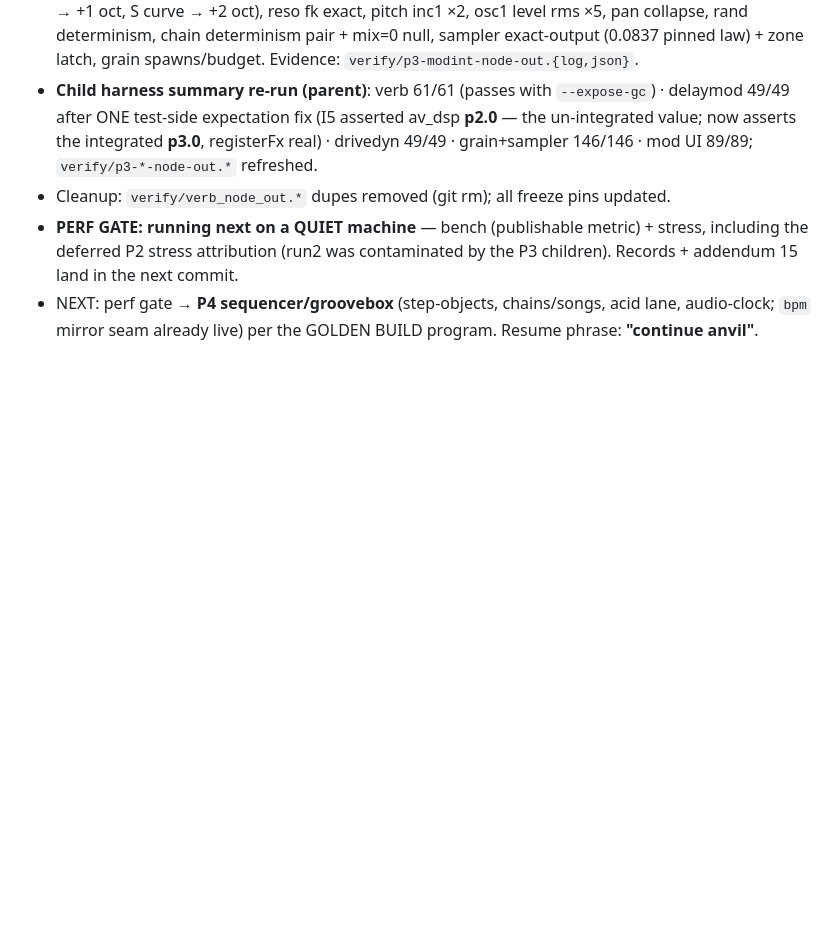
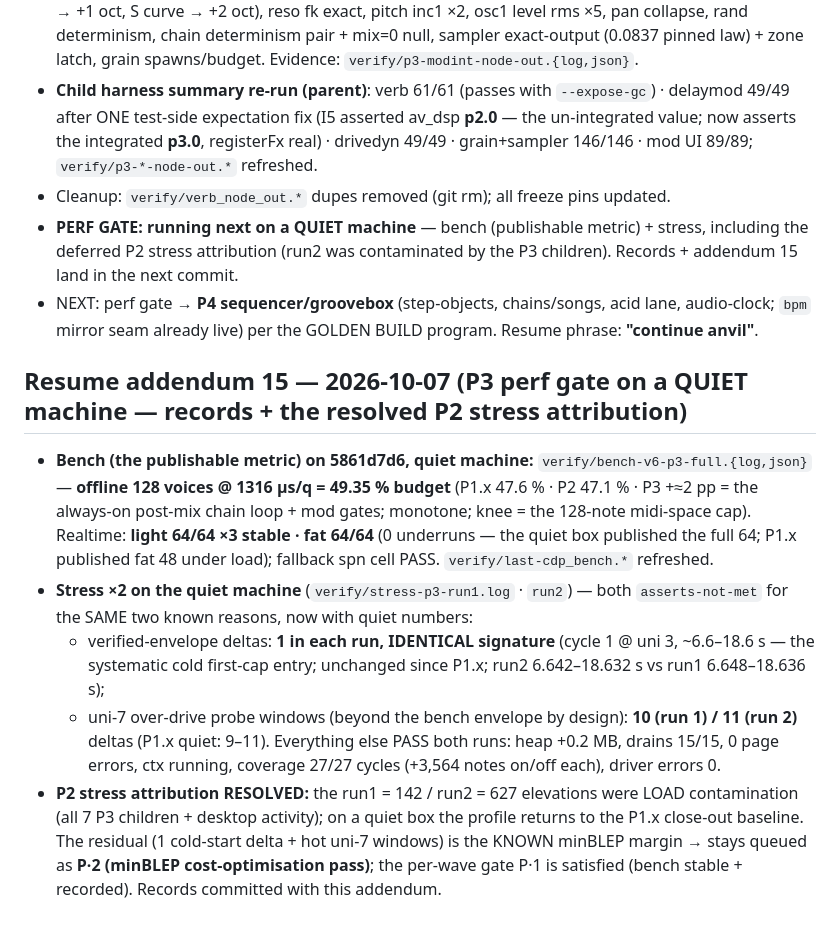
Before and after one commit to ModdySwag/Anvil, a Markdown page: CONTINUATION-2026-10-06.md, the part around the change. Rendered like a GitHub page; blank space fills up the shorter version.

Commit message:
P3 perf gate (QUIET machine): bench-v6 = 128 voices @ 49.35% offline (FX chain +2pp; light 64x3 · fat 64/64 published), stress x2 — IDENTICAL single cold-start verified-window delta + 10/11 uni-7 probe windows → P2 run1/run2 (142/627) RESOLVED as load contamination; records bench-v6-p3-full.* + stress-p3-run1/2.log + refreshed last-* + addendum 15

```diff
--- a/CONTINUATION-2026-10-06.md
+++ b/CONTINUATION-2026-10-06.md
@@ -520,3 +520,26 @@ Resume phrase: **"continue anvil"**.
   addendum 15 land in the next commit.
 - NEXT: perf gate → **P4 sequencer/groovebox** (step-objects, chains/songs, acid lane, audio-clock;
   `bpm` mirror seam already live) per the GOLDEN BUILD program. Resume phrase: **"continue anvil"**.
+
+
+## Resume addendum 15 — 2026-10-07 (P3 perf gate on a QUIET machine — records + the resolved P2 stress attribution)
+
+- **Bench (the publishable metric) on 5861d7d6, quiet machine:** `verify/bench-v6-p3-full.{log,json}`
+  — **offline 128 voices @ 1316 µs/q = 49.35 % budget** (P1.x 47.6 % · P2 47.1 % · P3 +≈2 pp =
+  the always-on post-mix chain loop + mod gates; monotone; knee = the 128-note midi-space cap).
+  Realtime: **light 64/64 ×3 stable · fat 64/64** (0 underruns — the quiet box published the full
+  64; P1.x published fat 48 under load); fallback spn cell PASS. `verify/last-cdp_bench.*` refreshed.
+- **Stress ×2 on the quiet machine** (`verify/stress-p3-run1.log` · `run2`) — both `asserts-not-met`
+  for the SAME two known reasons, now with quiet numbers:
+  - verified-envelope deltas: **1 in each run, IDENTICAL signature** (cycle 1 @ uni 3, ~6.6–18.6 s —
+    the systematic cold first-cap entry; unchanged since P1.x; run2 6.642–18.632 s vs run1
+    6.648–18.636 s);
+  - uni-7 over-drive probe windows (beyond the bench envelope by design): **10 (run 1) / 11 (run 2)**
+    deltas (P1.x quiet: 9–11).
+  Everything else PASS both runs: heap +0.2 MB, drains 15/15, 0 page errors, ctx running, coverage
+  27/27 cycles (+3,564 notes on/off each), driver errors 0.
+- **P2 stress attribution RESOLVED:** the run1 = 142 / run2 = 627 elevations were LOAD contamination
+  (all 7 P3 children + desktop activity); on a quiet box the profile returns to the P1.x close-out
+  baseline. The residual (1 cold-start delta + hot uni-7 windows) is the KNOWN minBLEP margin →
+  stays queued as **P·2 (minBLEP cost-optimisation pass)**; the per-wave gate P·1 is satisfied
+  (bench stable + recorded). Records committed with this addendum.
```
Also changed, not shown: renders/p1-bench.png, renders/p1-stress.png, 7 other files.
